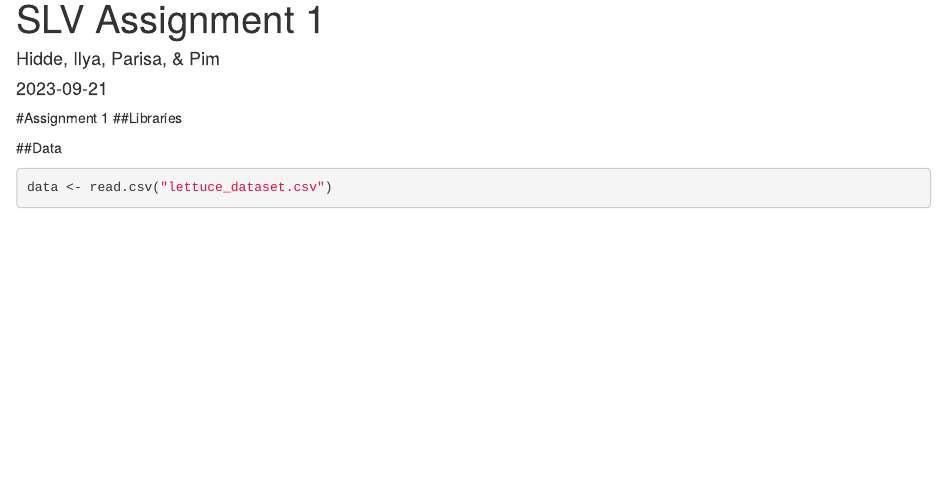
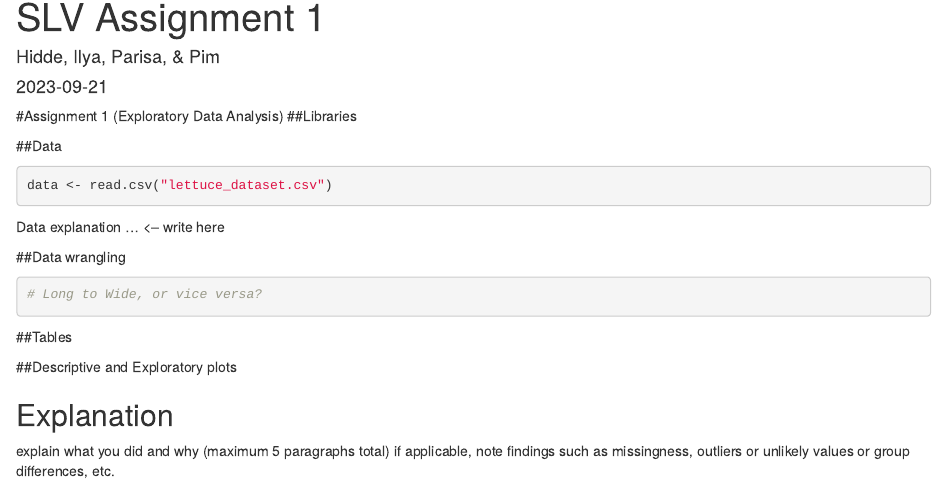
Before and after one commit to hiddevandebeek/SLV, an R Markdown document (Assignment 1.Rmd): the page in a window 1100 px wide, from its top. Rendered offline with R 4.5, knitr and Pandoc, with nearby package versions.

Commit message:
setup document

````diff
--- a/Assignment 1.Rmd
+++ b/Assignment 1.Rmd
@@ -5,7 +5,7 @@ date: '2023-09-21'
 output: html_document
 ---
 
-#Assignment 1
+#Assignment 1 (Exploratory Data Analysis)
 ##Libraries
 ```{r setup, include=FALSE}
 knitr::opts_chunk$set(echo = TRUE)
@@ -17,3 +17,27 @@ library(tidyverse)
 ```{r}
 data <- read.csv("lettuce_dataset.csv")
 ```
+
+Data explanation
+... <-- write here
+
+
+##Data wrangling
+```{r}
+# Long to Wide, or vice versa?
+```
+
+
+##Tables
+```{r}
+
+```
+
+##Descriptive and Exploratory plots
+```{r}
+
+```
+
+
+## Explanation
+explain what you did and why (maximum 5 paragraphs total) if applicable, note findings such as missingness, outliers or unlikely values or group differences, etc.
````
